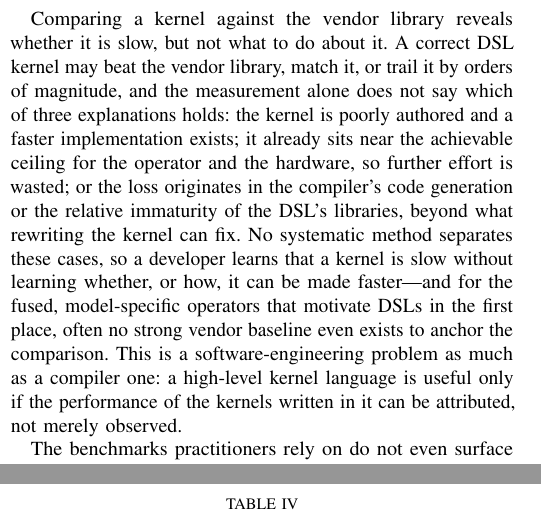
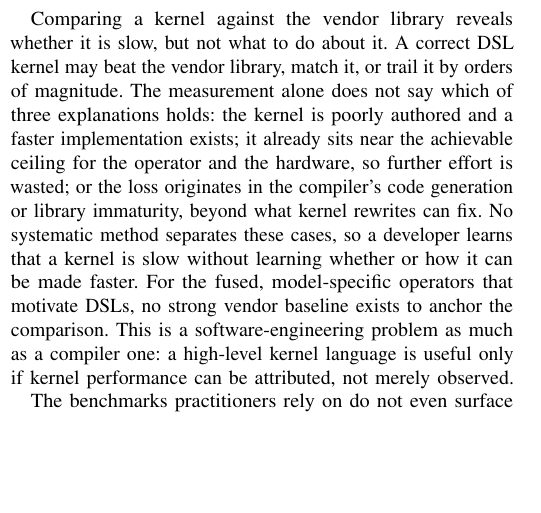
Before and after one commit to tingxi-li/DSLPerfGap, a LaTeX paper (paper-latex-project/main.tex, which reads paper-latex-project/tex/introduction.tex): two parts of the columns of pages 1 and 10 of 15 before the commit and part of one column of page 1 of 15 after it, the two joined at a grey line, cut so that both start at the same text, the shorter picture padded with empty space. Compiled offline with pdfLaTeX.

```diff
--- a/paper-latex-project/tex/introduction.tex
+++ b/paper-latex-project/tex/introduction.tex
@@ -6,9 +6,11 @@
 Deep learning systems depend on a small number of GPU kernels that dominate execution time~\cite{acceleration_survey, optimization_survey}. Frameworks have historically delegated these kernels to vendor libraries such as cuBLAS and cuDNN~\cite{cublas2024, chetlur2014cudnn}, but modern architectures increasingly require fused operators, specialized kernels, and model-specific computations that fall outside what those libraries expose~\cite{kernelfusion}. Domain-specific languages (DSLs) such as Triton~\cite{openai2021triton} and TileLang~\cite{wang2025tilelang} have emerged as the standard answer: they express kernels at the tile level and delegate memory movement, scheduling, and code generation to a compiler. Triton is already the lowering target for \texttt{torch.compile}~\cite{li2023torchcompile}, and DSLs are increasingly the output of large language model (LLM)-based kernel generators~\cite{kernelbench}. Whether DSL kernels can match or exceed vendor library performance is therefore the central concern in deploying DSLs for kernel development.
 
 Comparing a kernel against the vendor library reveals whether it is slow, but not what to do about it.
-A correct DSL kernel may beat the vendor library, match it, or trail it by orders of magnitude, and the measurement alone does not say which of three explanations holds: the kernel is poorly authored and a faster implementation exists; it already sits near the achievable ceiling for the operator and the hardware, so further effort is wasted; or the loss originates in the compiler's code generation or the relative immaturity of the DSL's libraries, beyond what rewriting the kernel can fix.
-No systematic method separates these cases, so a developer learns that a kernel is slow without learning whether, or how, it can be made faster---and for the fused, model-specific operators that motivate DSLs in the first place, often no strong vendor baseline even exists to anchor the comparison.
-This is a software-engineering problem as much as a compiler one: a high-level kernel language is useful only if the performance of the kernels written in it can be attributed, not merely observed.
+A correct DSL kernel may beat the vendor library, match it, or trail it by orders of magnitude.
+The measurement alone does not say which of three explanations holds: the kernel is poorly authored and a faster implementation exists; it already sits near the achievable ceiling for the operator and the hardware, so further effort is wasted; or the loss originates in the compiler's code generation or library immaturity, beyond what kernel rewrites can fix.
+No systematic method separates these cases, so a developer learns that a kernel is slow without learning whether or how it can be made faster.
+For the fused, model-specific operators that motivate DSLs, no strong vendor baseline exists to anchor the comparison.
+This is a software-engineering problem as much as a compiler one: a high-level kernel language is useful only if kernel performance can be attributed, not merely observed.
 
 The benchmarks practitioners rely on do not even surface the slowness, let alone attribute it. The prevailing DSL and
 LLM-generated-kernel benchmarks, KernelBench~\cite{kernelbench} and TritonBench~\cite{li2025tritonbench}, gate on
```
Also changed, not shown: paper-latex-project/main.pdf, 2 other files.
